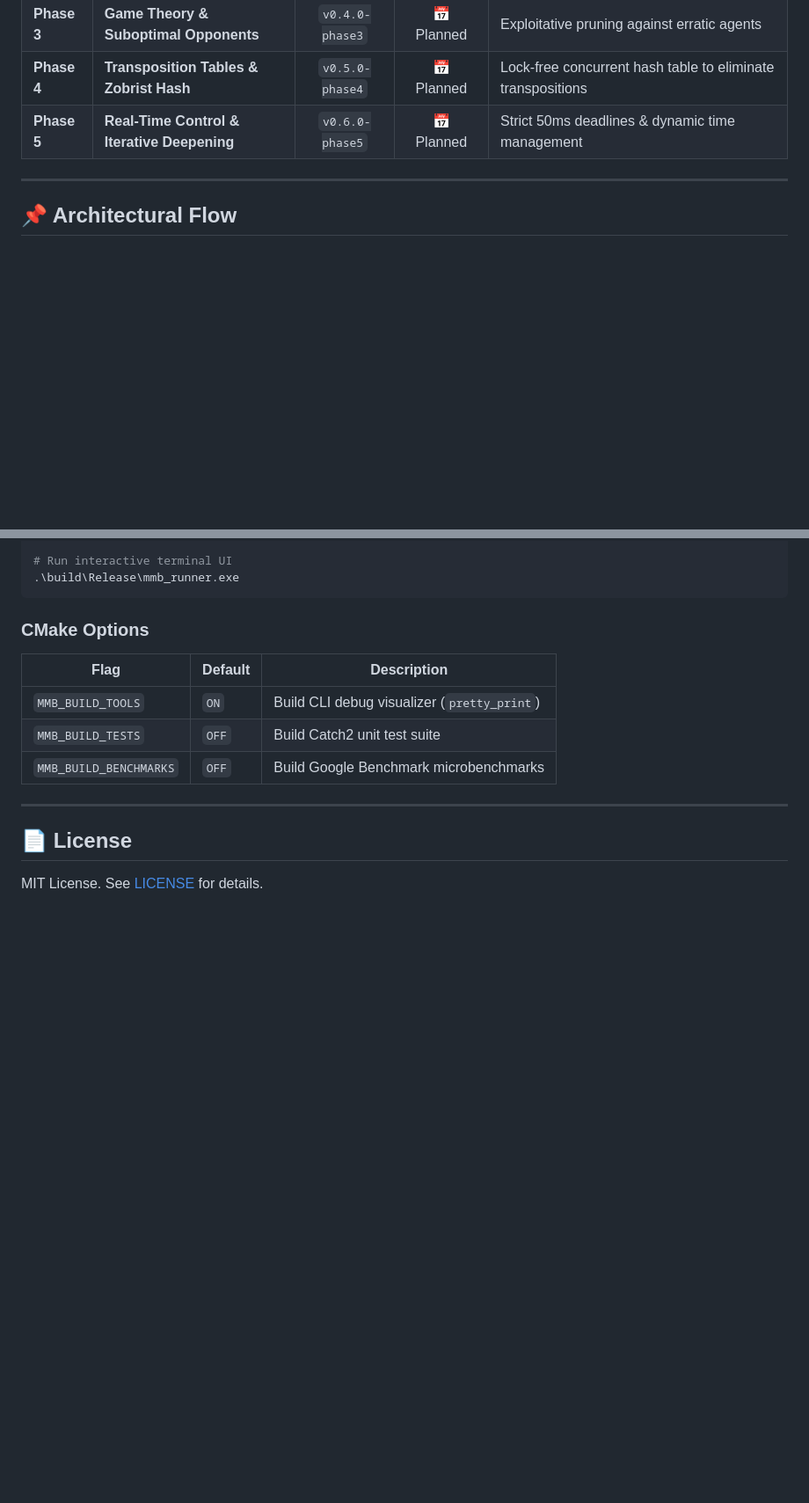
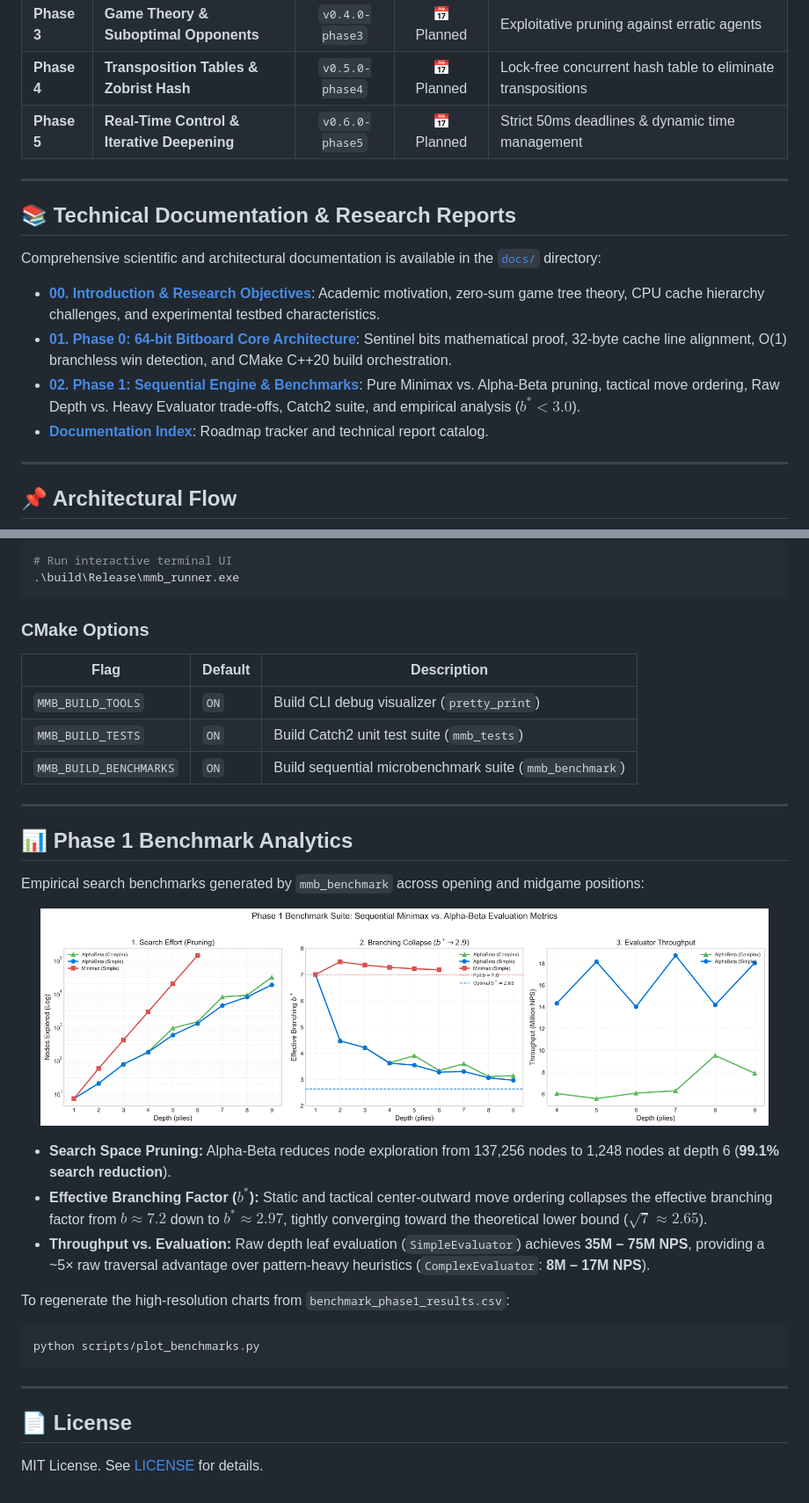
Before and after one commit to a-delavega/minimax-parallel-benchmark, a Markdown page: README.md, 2 parts joined by grey strips. Shown at 88% size. Drawn GitHub-style; pictures changed too: docs/assets/plots/phase1_benchmark_dashboard.png (added); blank space fills up the shorter version.

````diff
--- a/README.md
+++ b/README.md
@@ -45,6 +46,17 @@ Connect 4 offers the ideal experimental characteristics for this benchmark:
 | **Phase 3** | **Game Theory & Suboptimal Opponents** | `v0.4.0-phase3` | 📅 Planned | Exploitative pruning against erratic agents |
 | **Phase 4** | **Transposition Tables & Zobrist Hash** | `v0.5.0-phase4` | 📅 Planned | Lock-free concurrent hash table to eliminate transpositions |
 | **Phase 5** | **Real-Time Control & Iterative Deepening** | `v0.6.0-phase5` | 📅 Planned | Strict 50ms deadlines & dynamic time management |
+
+---
+
+## 📚 Technical Documentation & Research Reports
+
+Comprehensive scientific and architectural documentation is available in the [`docs/`](docs/) directory:
+
+- [**00. Introduction & Research Objectives**](docs/00_introduction_and_objectives.md): Academic motivation, zero-sum game tree theory, CPU cache hierarchy challenges, and experimental testbed characteristics.
+- [**01. Phase 0: 64-bit Bitboard Core Architecture**](docs/01_phase0_bitboard_architecture.md): Sentinel bits mathematical proof, 32-byte cache line alignment, O(1) branchless win detection, and CMake C++20 build orchestration.
+- [**02. Phase 1: Sequential Engine & Benchmarks**](docs/02_phase1_sequential_engine_and_benchmarks.md): Pure Minimax vs. Alpha-Beta pruning, tactical move ordering, Raw Depth vs. Heavy Evaluator trade-offs, Catch2 suite, and empirical analysis ($b^* < 3.0$).
+- [**Documentation Index**](docs/README.md): Roadmap tracker and technical report catalog.
 
 ---
 
@@ -153,8 +165,27 @@ ctest --test-dir build -C Release --output-on-failure
 | Flag | Default | Description |
 |---|---|---|
 | `MMB_BUILD_TOOLS` | `ON` | Build CLI debug visualizer (`pretty_print`) |
-| `MMB_BUILD_TESTS` | `OFF` | Build Catch2 unit test suite |
-| `MMB_BUILD_BENCHMARKS` | `OFF` | Build Google Benchmark microbenchmarks |
+| `MMB_BUILD_TESTS` | `ON` | Build Catch2 unit test suite (`mmb_tests`) |
+| `MMB_BUILD_BENCHMARKS` | `ON` | Build sequential microbenchmark suite (`mmb_benchmark`) |
+
+---
+
+## 📊 Phase 1 Benchmark Analytics
+
+Empirical search benchmarks generated by `mmb_benchmark` across opening and midgame positions:
+
+<p align="center">
+  <img src="docs/assets/plots/phase1_benchmark_dashboard.png" alt="Phase 1 Benchmark Performance Dashboard" width="95%">
+</p>
+
+- **Search Space Pruning:** Alpha-Beta reduces node exploration from 137,256 nodes to 1,248 nodes at depth 6 (**99.1% search reduction**).
+- **Effective Branching Factor ($b^*$):** Static and tactical center-outward move ordering collapses the effective branching factor from $b \approx 7.2$ down to $b^* \approx 2.97$, tightly converging toward the theoretical lower bound ($\sqrt{7} \approx 2.65$).
+- **Throughput vs. Evaluation:** Raw depth leaf evaluation (`SimpleEvaluator`) achieves **35M – 75M NPS**, providing a ~5× raw traversal advantage over pattern-heavy heuristics (`ComplexEvaluator`: **8M – 17M NPS**).
+
+To regenerate the high-resolution charts from `benchmark_phase1_results.csv`:
+```bash
+python scripts/plot_benchmarks.py
+```
 
 ---
 
````
Also changed, not shown: other parts of README.md (+1 -0 lines), docs/02_phase1_sequential_engine_and_benchmarks.md (+11 -0 lines), docs/assets/plots/effective_branching_factor.png (added), docs/assets/plots/nodes_explored_log_scale.png (added), docs/assets/plots/throughput_nps.png (added), 4 other files.
